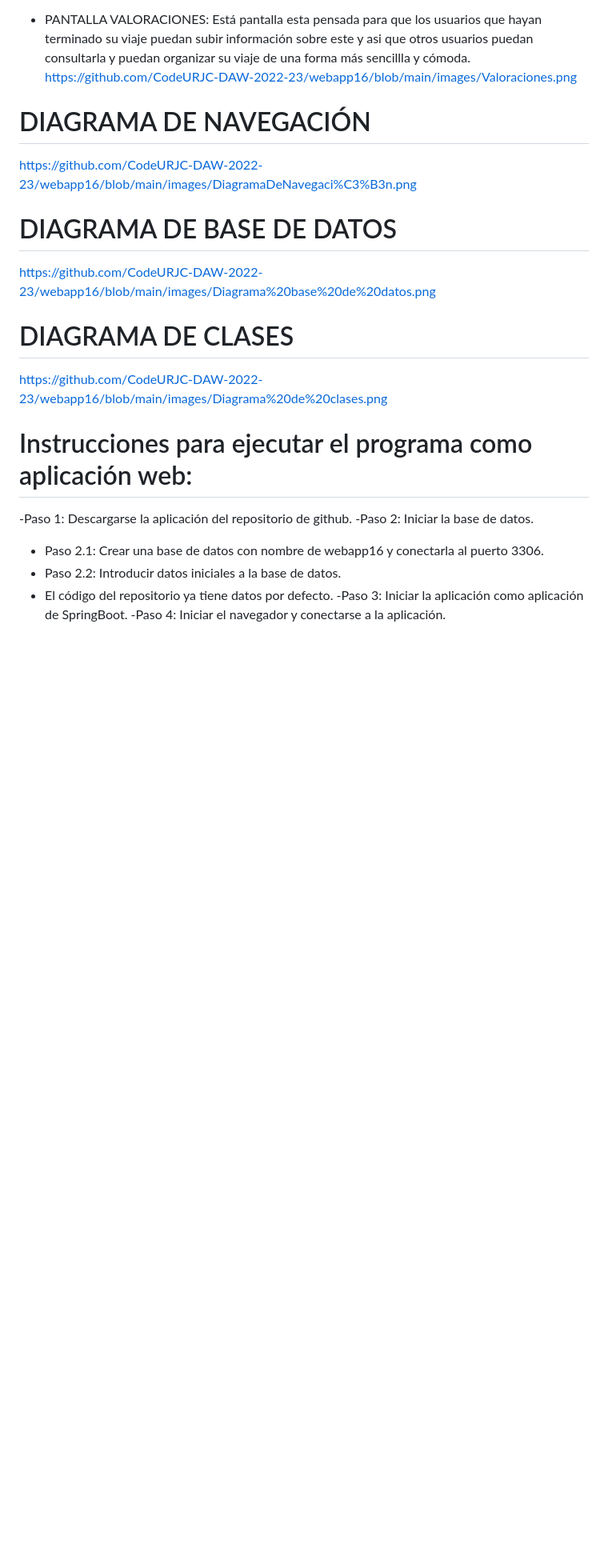
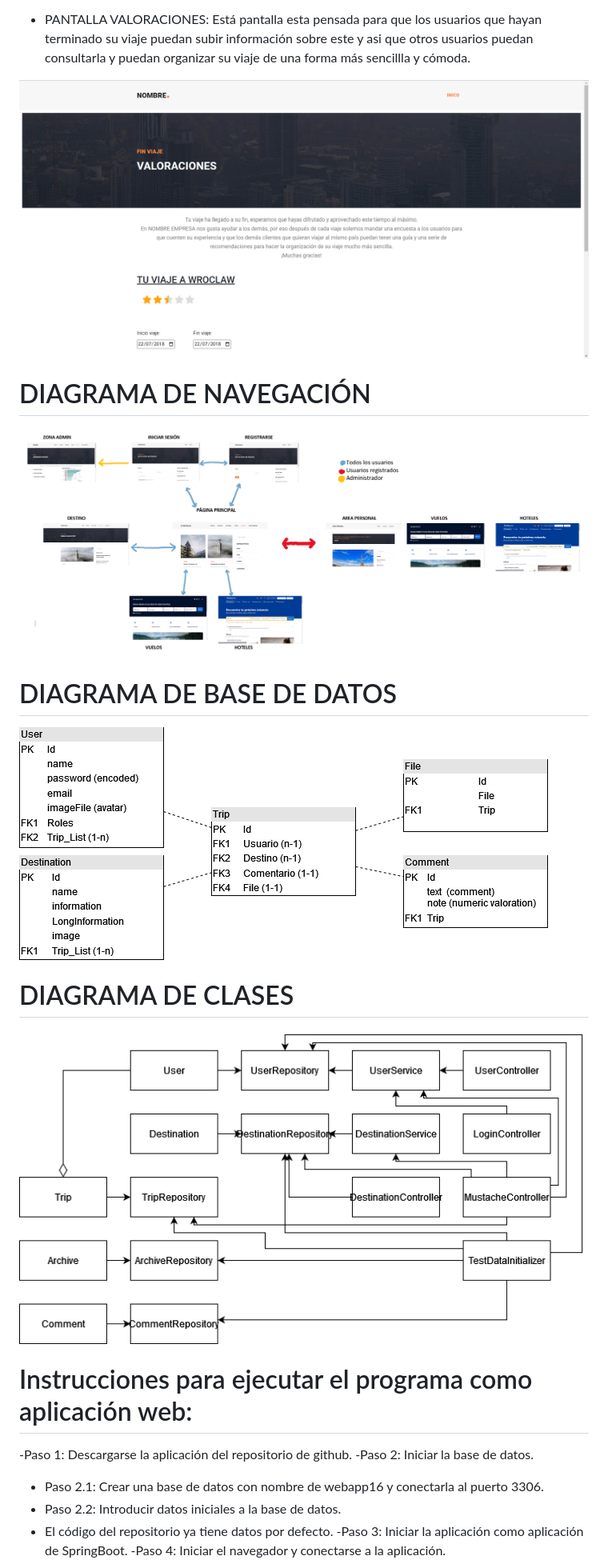
Before and after one commit to CodeURJC-DAW-2022-23/webapp16, a Markdown page: README.md, the part around the change. Shown at 80% size. Drawn GitHub-style; blank space fills up the shorter version.

Commit message:
Embebed images on readme?
I'm 75% sure know images can be displayed on README.MD,
but I need to push first to confirm.

```diff
--- a/README.md
+++ b/README.md
@@ -56,16 +56,16 @@
   https://github.com/CodeURJC-DAW-2022-23/webapp16/blob/main/images/areaPersonal.png
 
   - PANTALLA VALORACIONES: Está pantalla esta pensada para que los usuarios que hayan terminado su viaje puedan subir información sobre este y asi que otros usuarios          puedan consultarla y puedan organizar su viaje de una forma más sencillla y cómoda.
-  https://github.com/CodeURJC-DAW-2022-23/webapp16/blob/main/images/Valoraciones.png
+  <img alt="valoraciones" src="https://github.com/CodeURJC-DAW-2022-23/webapp16/blob/main/images/Valoraciones.png">
 
   # DIAGRAMA DE NAVEGACIÓN
-  https://github.com/CodeURJC-DAW-2022-23/webapp16/blob/main/images/DiagramaDeNavegaci%C3%B3n.png
+  <img alt="Diagrama de navegación" src="https://github.com/CodeURJC-DAW-2022-23/webapp16/blob/main/images/DiagramaDeNavegaci%C3%B3n.png">
 
   # DIAGRAMA DE BASE DE DATOS
-  https://github.com/CodeURJC-DAW-2022-23/webapp16/blob/main/images/Diagrama%20base%20de%20datos.png
+  <img alt="Diagrama de bases de datos" src="https://github.com/CodeURJC-DAW-2022-23/webapp16/blob/main/images/Diagrama%20base%20de%20datos.png">
 
   # DIAGRAMA DE CLASES
-  https://github.com/CodeURJC-DAW-2022-23/webapp16/blob/main/images/Diagrama%20de%20clases.png
+  <img alt="Diagrama de clases" src="https://github.com/CodeURJC-DAW-2022-23/webapp16/blob/main/images/Diagrama%20de%20clases.png">
 
   # Instrucciones para ejecutar el programa como aplicación web:
   -Paso 1: Descargarse la aplicación del repositorio de github.
```
